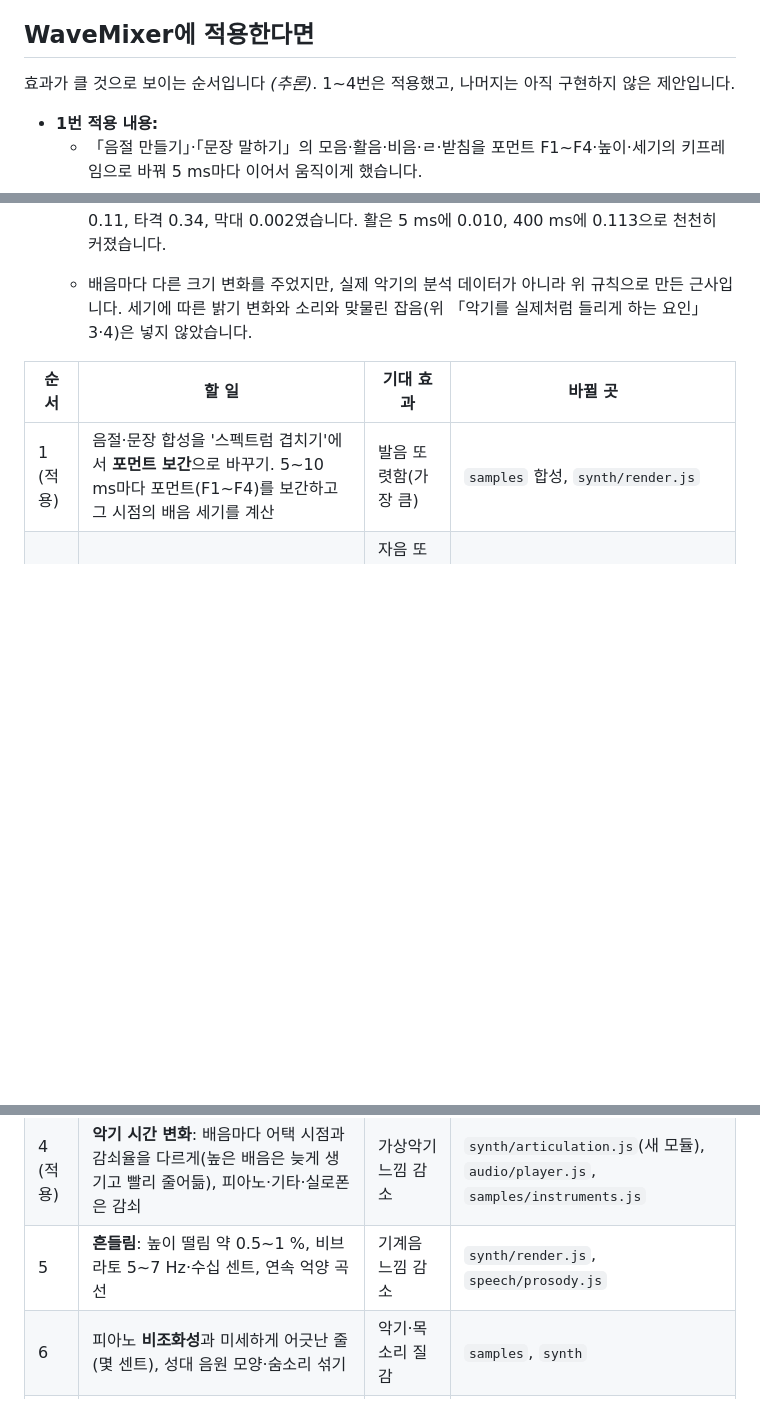
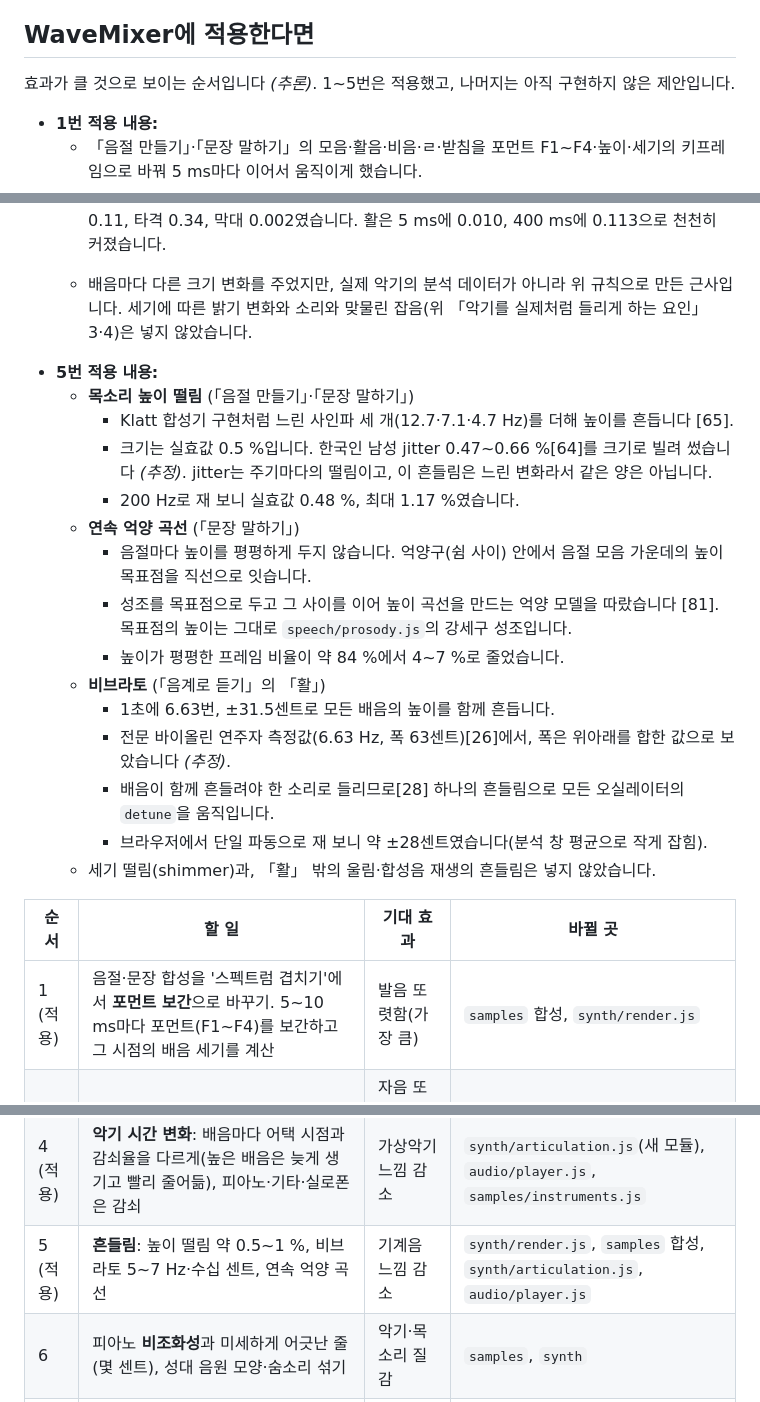
Before and after one commit to playuzation/WaveMixer, a Markdown page: docs/realistic-sound-research.md, 3 parts joined by grey strips. GitHub-like rendering; blank space fills up the shorter version.

Commit message:
docs: 목소리 떨림·문장 억양 곡선·활 비브라토 적용 반영
- realistic-sound-research: 5번 항목 (적용) 표시, 값·근거·측정값과
  넣지 않은 것 정리, 참고 자료 81 추가
- korean-speech-sounds: 소리 계산에 flutter, 억양에 목표점 사이 보간 추가,
  참고 자료 58~60 추가

Co-Authored-By: Claude Opus 5.5 <noreply@anthropic.com>
Claude-Session: https://claude.ai/code/session_01PJ5f71BAF5cYqnQ9of6sMn

```diff
--- a/docs/realistic-sound-research.md
+++ b/docs/realistic-sound-research.md
@@ -206,7 +206,7 @@ McAulay–Quatieri 모델처럼 **사인파 수가 같아도 짧은 구간마다
 
 ## WaveMixer에 적용한다면
 
-효과가 클 것으로 보이는 순서입니다 *(추론)*. 1~4번은 적용했고, 나머지는 아직 구현하지 않은 제안입니다.
+효과가 클 것으로 보이는 순서입니다 *(추론)*. 1~5번은 적용했고, 나머지는 아직 구현하지 않은 제안입니다.
 
 - **1번 적용 내용:**
   - 「음절 만들기」·「문장 말하기」의 모음·활음·비음·ㄹ·받침을 포먼트 F1~F4·높이·세기의 키프레임으로 바꿔 5 ms마다 이어서 움직이게 했습니다.
@@ -240,6 +240,21 @@ McAulay–Quatieri 모델처럼 **사인파 수가 같아도 짧은 구간마다
 
   - 브라우저에서 C4를 2초 재생하며 실효값을 잰 결과, 1.5초 값 ÷ 60 ms 값이 지속 1.00, 튕김 0.11, 타격 0.34, 막대 0.002였습니다. 활은 5 ms에 0.010, 400 ms에 0.113으로 천천히 커졌습니다.
   - 배음마다 다른 크기 변화를 주었지만, 실제 악기의 분석 데이터가 아니라 위 규칙으로 만든 근사입니다. 세기에 따른 밝기 변화와 소리와 맞물린 잡음(위 「악기를 실제처럼 들리게 하는 요인」 3·4)은 넣지 않았습니다.
+- **5번 적용 내용:**
+  - **목소리 높이 떨림** (「음절 만들기」·「문장 말하기」)
+    - Klatt 합성기 구현처럼 느린 사인파 세 개(12.7·7.1·4.7 Hz)를 더해 높이를 흔듭니다 [65].
+    - 크기는 실효값 0.5 %입니다. 한국인 남성 jitter 0.47~0.66 %[64]를 크기로 빌려 썼습니다 *(추정)*. jitter는 주기마다의 떨림이고, 이 흔들림은 느린 변화라서 같은 양은 아닙니다.
+    - 200 Hz로 재 보니 실효값 0.48 %, 최대 1.17 %였습니다.
+  - **연속 억양 곡선** (「문장 말하기」)
+    - 음절마다 높이를 평평하게 두지 않습니다. 억양구(쉼 사이) 안에서 음절 모음 가운데의 높이 목표점을 직선으로 잇습니다.
+    - 성조를 목표점으로 두고 그 사이를 이어 높이 곡선을 만드는 억양 모델을 따랐습니다 [81]. 목표점의 높이는 그대로 `speech/prosody.js`의 강세구 성조입니다.
+    - 높이가 평평한 프레임 비율이 약 84 %에서 4~7 %로 줄었습니다.
+  - **비브라토** (「음계로 듣기」의 「활」)
+    - 1초에 6.63번, ±31.5센트로 모든 배음의 높이를 함께 흔듭니다.
+    - 전문 바이올린 연주자 측정값(6.63 Hz, 폭 63센트)[26]에서, 폭은 위아래를 합한 값으로 보았습니다 *(추정)*.
+    - 배음이 함께 흔들려야 한 소리로 들리므로[28] 하나의 흔들림으로 모든 오실레이터의 `detune`을 움직입니다.
+    - 브라우저에서 단일 파동으로 재 보니 약 ±28센트였습니다(분석 창 평균으로 작게 잡힘).
+  - 세기 떨림(shimmer)과, 「활」 밖의 울림·합성음 재생의 흔들림은 넣지 않았습니다.
 
 | 순서 | 할 일 | 기대 효과 | 바뀔 곳 |
 | --- | --- | --- | --- |
@@ -247,7 +262,7 @@ McAulay–Quatieri 모델처럼 **사인파 수가 같아도 짧은 구간마다
 | 2 (적용) | **진짜 잡음 소스**: 무작위 잡음을 대역 필터로 걸러 마찰·터짐·숨소리를 만들고, 터짐은 짧고 급하게 | 자음 또렷함, 쉭 소리가 자연스러워짐 | `synth/noise.js`(새 모듈), `synth/render.js`, `samples` 합성 |
 | 3 (적용) | **진폭 값** 도입: 같은 주파수 반복 대신 파동마다 진폭을 둠 | 윙윙거림 감소, 스펙트럼 정확도 | `state/waves`, `synth/mixer`, `audio`, `view/waveList`, 샘플 데이터 |
 | 4 (적용) | **악기 시간 변화**: 배음마다 어택 시점과 감쇠율을 다르게(높은 배음은 늦게 생기고 빨리 줄어듦), 피아노·기타·실로폰은 감쇠 | 가상악기 느낌 감소 | `synth/articulation.js`(새 모듈), `audio/player.js`, `samples/instruments.js` |
-| 5 | **흔들림**: 높이 떨림 약 0.5~1 %, 비브라토 5~7 Hz·수십 센트, 연속 억양 곡선 | 기계음 느낌 감소 | `synth/render.js`, `speech/prosody.js` |
+| 5 (적용) | **흔들림**: 높이 떨림 약 0.5~1 %, 비브라토 5~7 Hz·수십 센트, 연속 억양 곡선 | 기계음 느낌 감소 | `synth/render.js`, `samples` 합성, `synth/articulation.js`, `audio/player.js` |
 | 6 | 피아노 **비조화성**과 미세하게 어긋난 줄(몇 센트), 성대 음원 모양·숨소리 섞기 | 악기·목소리 질감 | `samples`, `synth` |
 | 7 | **잔향**: Web Audio ConvolverNode에 짧은 잔향을 걸기 | 메마른 느낌 감소 | `audio/player.js` |
 
```
Also changed, not shown: other parts of docs/realistic-sound-research.md (+1 -0 lines), docs/korean-speech-sounds.md (+5 -0 lines).
